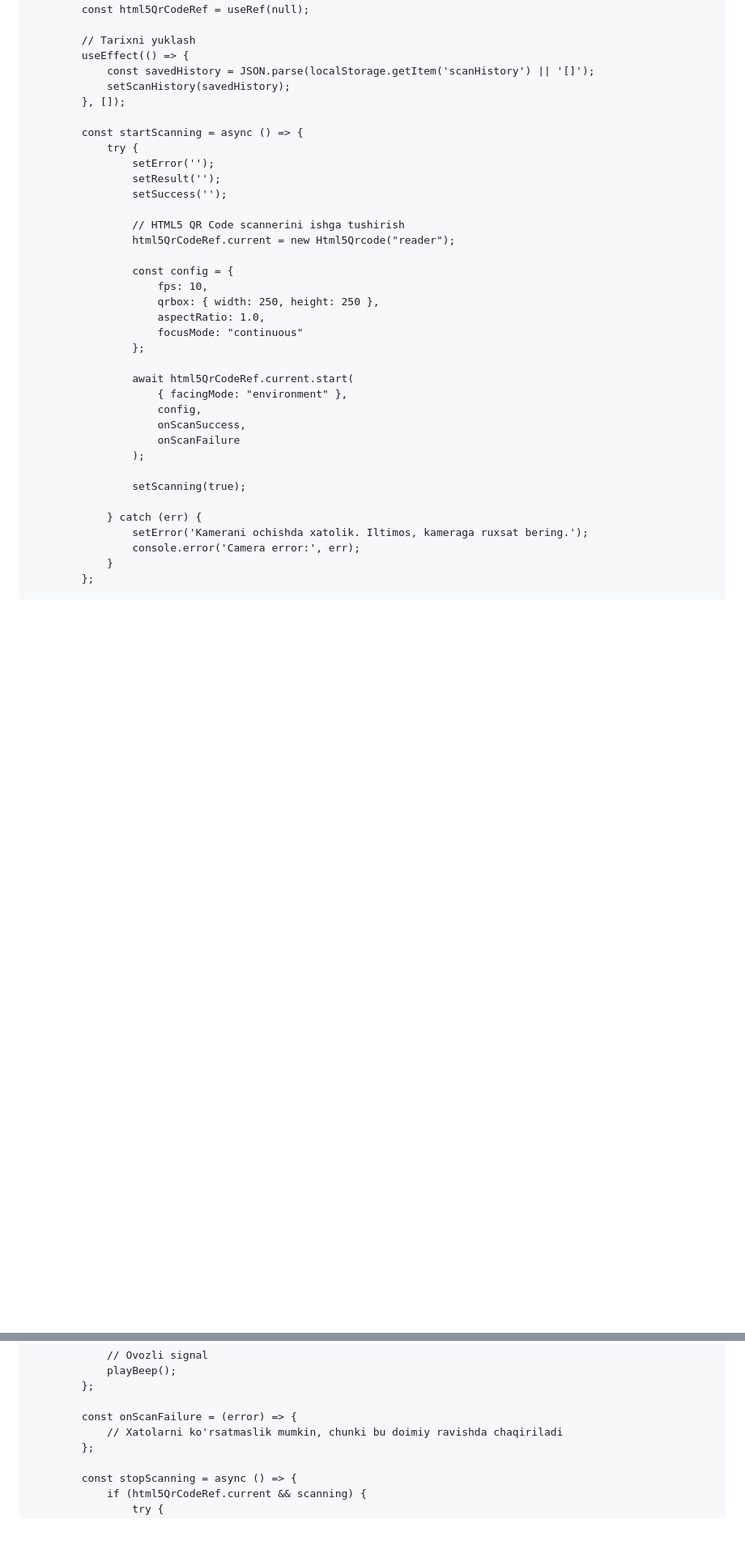
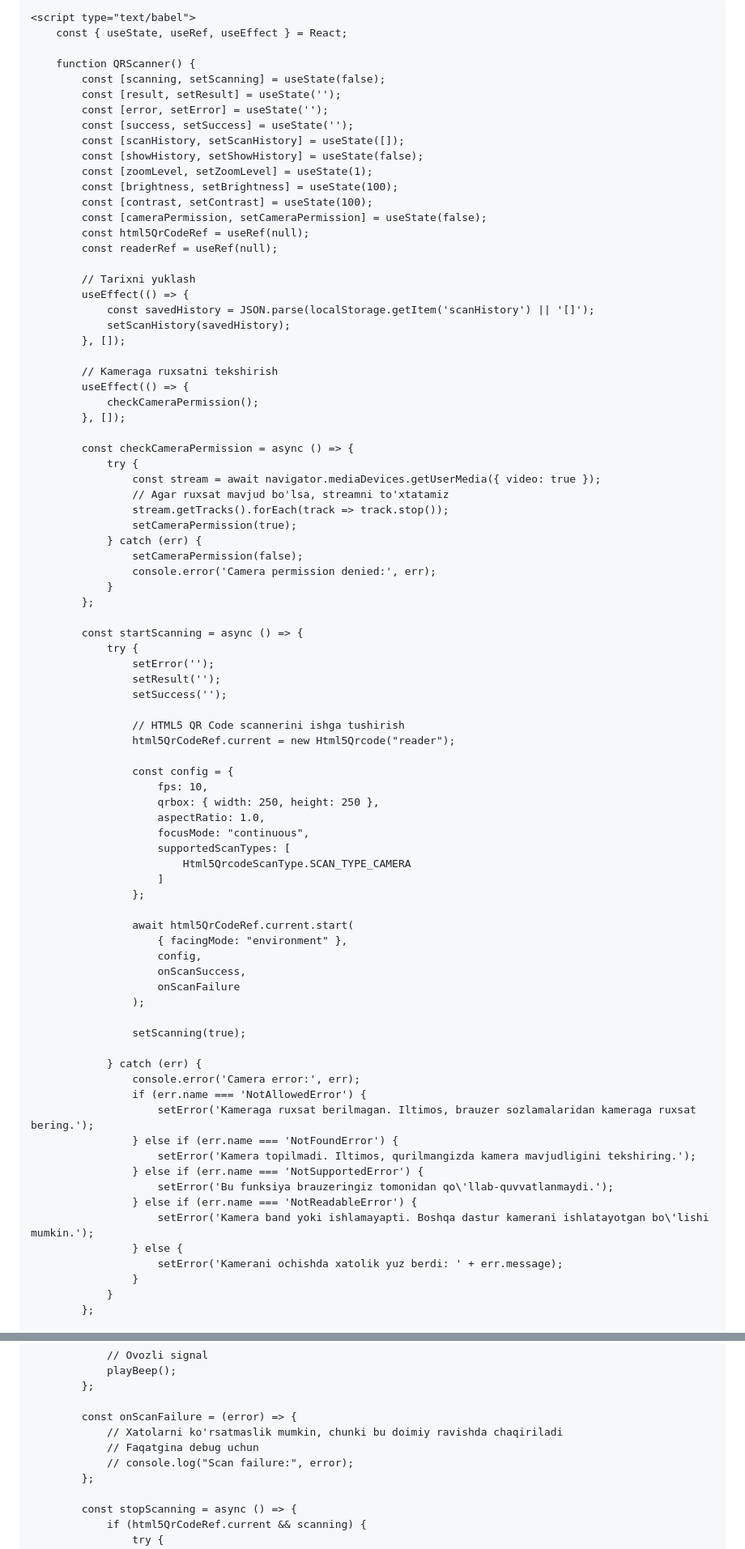
Before and after one commit to sattarovogabek5-netizen/yangi, a Markdown page: README.md, 2 parts joined by grey strips. Shown: that part at 81% size. Drawn GitHub-style; blank space fills up the shorter version.

Commit message:
kamera hatozi

```diff
--- a/README.md
+++ b/README.md
@@ -35,6 +35,65 @@
         .html5-qrcode-element:active {
             transform: translateY(0);
         }
+        #reader video {
+            width: 100% !important;
+            height: auto !important;
+            border-radius: 12px;
+        }
+        #reader {
+            position: relative;
+        }
+        .scanner-overlay {
+            position: absolute;
+            top: 0;
+            left: 0;
+            width: 100%;
+            height: 100%;
+            display: flex;
+            align-items: center;
+            justify-content: center;
+            z-index: 10;
+        }
+        .scanner-frame {
+            width: 250px;
+            height: 250px;
+            border: 2px solid #10b981;
+            border-radius: 12px;
+            box-shadow: 0 0 0 9999px rgba(0, 0, 0, 0.3);
+            position: relative;
+        }
+        .scanner-frame::before, .scanner-frame::after {
+            content: '';
+            position: absolute;
+            width: 30px;
+            height: 30px;
+            border: 3px solid #10b981;
+        }
+        .scanner-frame::before {
+            top: -3px;
+            left: -3px;
+            border-right: none;
+            border-bottom: none;
+        }
+        .scanner-frame::after {
+            bottom: -3px;
+            right: -3px;
+            border-left: none;
+            border-top: none;
+        }
+        .scanner-line {
+            position: absolute;
+            width: 100%;
+            height: 2px;
+            background: #10b981;
+            top: 50%;
+            animation: scan 2s linear infinite;
+        }
+        @keyframes scan {
+            0% { top: 10%; }
+            50% { top: 90%; }
+            100% { top: 10%; }
+        }
     </style>
 </head>
 <body>
@@ -53,13 +112,32 @@
             const [zoomLevel, setZoomLevel] = useState(1);
             const [brightness, setBrightness] = useState(100);
             const [contrast, setContrast] = useState(100);
+            const [cameraPermission, setCameraPermission] = useState(false);
             const html5QrCodeRef = useRef(null);
+            const readerRef = useRef(null);
 
             // Tarixni yuklash
             useEffect(() => {
                 const savedHistory = JSON.parse(localStorage.getItem('scanHistory') || '[]');
                 setScanHistory(savedHistory);
             }, []);
+
+            // Kameraga ruxsatni tekshirish
+            useEffect(() => {
+                checkCameraPermission();
+            }, []);
+
+            const checkCameraPermission = async () => {
+                try {
+                    const stream = await navigator.mediaDevices.getUserMedia({ video: true });
+                    // Agar ruxsat mavjud bo'lsa, streamni to'xtatamiz
+                    stream.getTracks().forEach(track => track.stop());
+                    setCameraPermission(true);
+                } catch (err) {
+                    setCameraPermission(false);
+                    console.error('Camera permission denied:', err);
+                }
+            };
 
             const startScanning = async () => {
                 try {
@@ -74,7 +152,10 @@
                         fps: 10,
                         qrbox: { width: 250, height: 250 },
                         aspectRatio: 1.0,
-                        focusMode: "continuous"
+                        focusMode: "continuous",
+                        supportedScanTypes: [
+                            Html5QrcodeScanType.SCAN_TYPE_CAMERA
+                        ]
                     };
 
                     await html5QrCodeRef.current.start(
@@ -87,8 +168,18 @@
                     setScanning(true);
 
                 } catch (err) {
-                    setError('Kamerani ochishda xatolik. Iltimos, kameraga ruxsat bering.');
                     console.error('Camera error:', err);
+                    if (err.name === 'NotAllowedError') {
+                        setError('Kameraga ruxsat berilmagan. Iltimos, brauzer sozlamalaridan kameraga ruxsat bering.');
+                    } else if (err.name === 'NotFoundError') {
+                        setError('Kamera topilmadi. Iltimos, qurilmangizda kamera mavjudligini tekshiring.');
+                    } else if (err.name === 'NotSupportedError') {
+                        setError('Bu funksiya brauzeringiz tomonidan qo\'llab-quvvatlanmaydi.');
+                    } else if (err.name === 'NotReadableError') {
+                        setError('Kamera band yoki ishlamayapti. Boshqa dastur kamerani ishlatayotgan bo\'lishi mumkin.');
+                    } else {
+                        setError('Kamerani ochishda xatolik yuz berdi: ' + err.message);
+                    }
                 }
             };
 
@@ -111,6 +202,8 @@
 
             const onScanFailure = (error) => {
                 // Xatolarni ko'rsatmaslik mumkin, chunki bu doimiy ravishda chaqiriladi
+                // Faqatgina debug uchun
+                // console.log("Scan failure:", error);
             };
 
             const stopScanning = async () => {
```
Also changed, not shown: other parts of README.md (+17 -2 lines).
